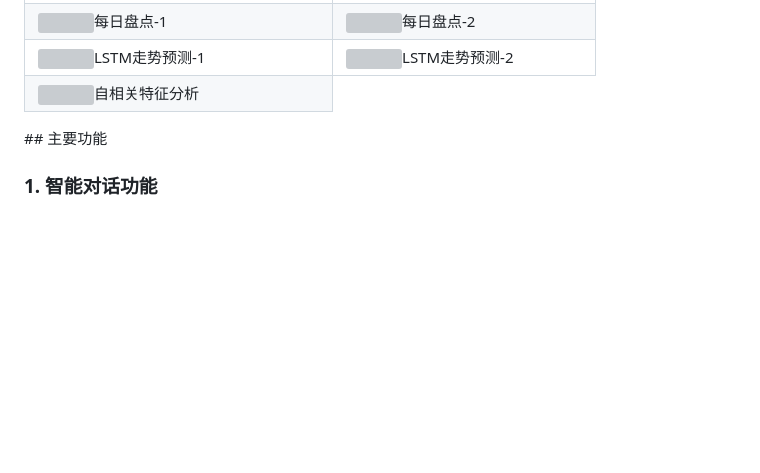
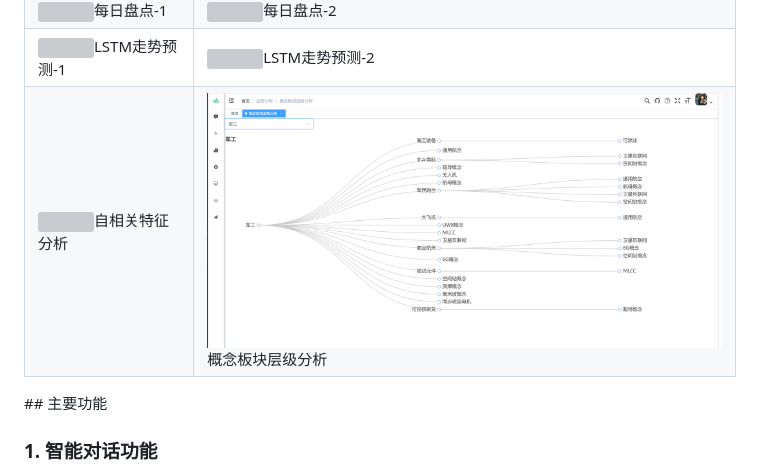
Before and after one commit to yorkqqcom/ruoyi-stock-fastapi, a Markdown page: README.md, the part around the change. Drawn GitHub-style; pictures changed too: demo-pictures/relations.png (added); blank space fills up the shorter version; grey boxes are pictures that could not be loaded.

Commit message:
ruoyi-stock-fastAPI v0.0.5，增加概念板块层级分析功能

```diff
--- a/README.md
+++ b/README.md
@@ -42,6 +42,7 @@ Ruoyi-Stock-FastAPI 是基于 RuoYi-Vue-FastAPI v1.6.0 扩展的股票行情分
     </tr>
     <tr>
         <td><img src="https://github.com/yorkqqcom/Ruoyi-Stock-FastAPI/blob/master/demo-pictures/predictability.png"/>自相关特征分析</td>
+        <td><img src="https://github.com/yorkqqcom/Ruoyi-Stock-FastAPI/blob/master/demo-pictures/relations.png"/>概念板块层级分析</td>
     </tr>
 </table>
 ## 主要功能
```
